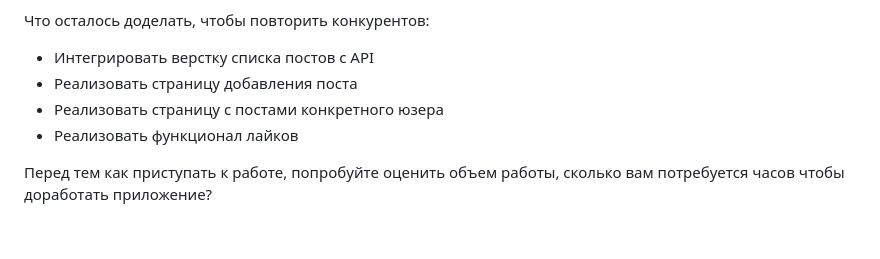
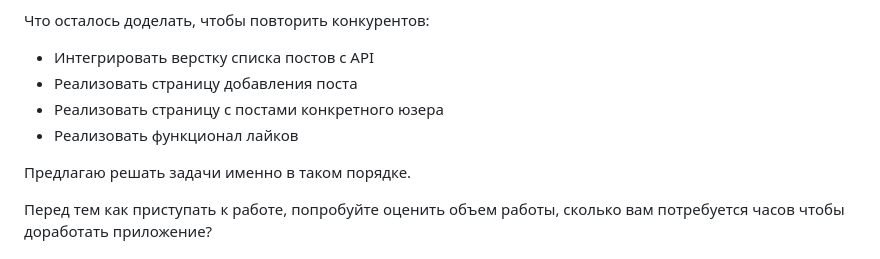
Before and after one commit to zai-elina/instapro, a Markdown page: README.md, the part around the change. Drawn GitHub-style; blank space fills up the shorter version.

Commit message:
Обновляет ридми

```diff
--- a/README.md
+++ b/README.md
@@ -37,6 +37,8 @@ https://github.com/GlebkaF/webdev-hw-api/blob/main/pages/api/v1/%5Bkey%5D/instap
 - Реализовать страницу с постами конкретного юзера
 - Реализовать функционал лайков
 
+Предлагаю решать задачи именно в таком порядке.
+
 Перед тем как приступать к работе, попробуйте оценить объем работы, сколько вам потребуется часов чтобы доработать приложение?
 
 ## Тестирование
```
